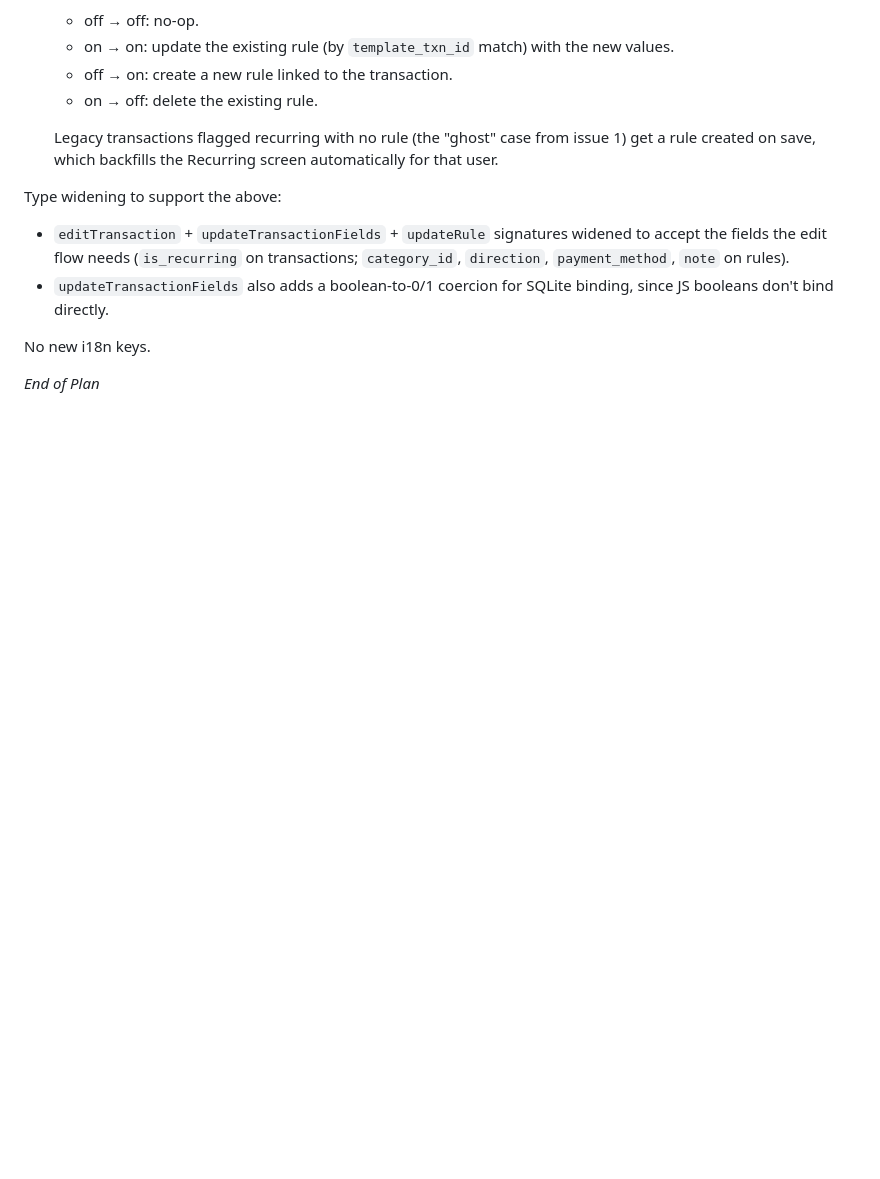
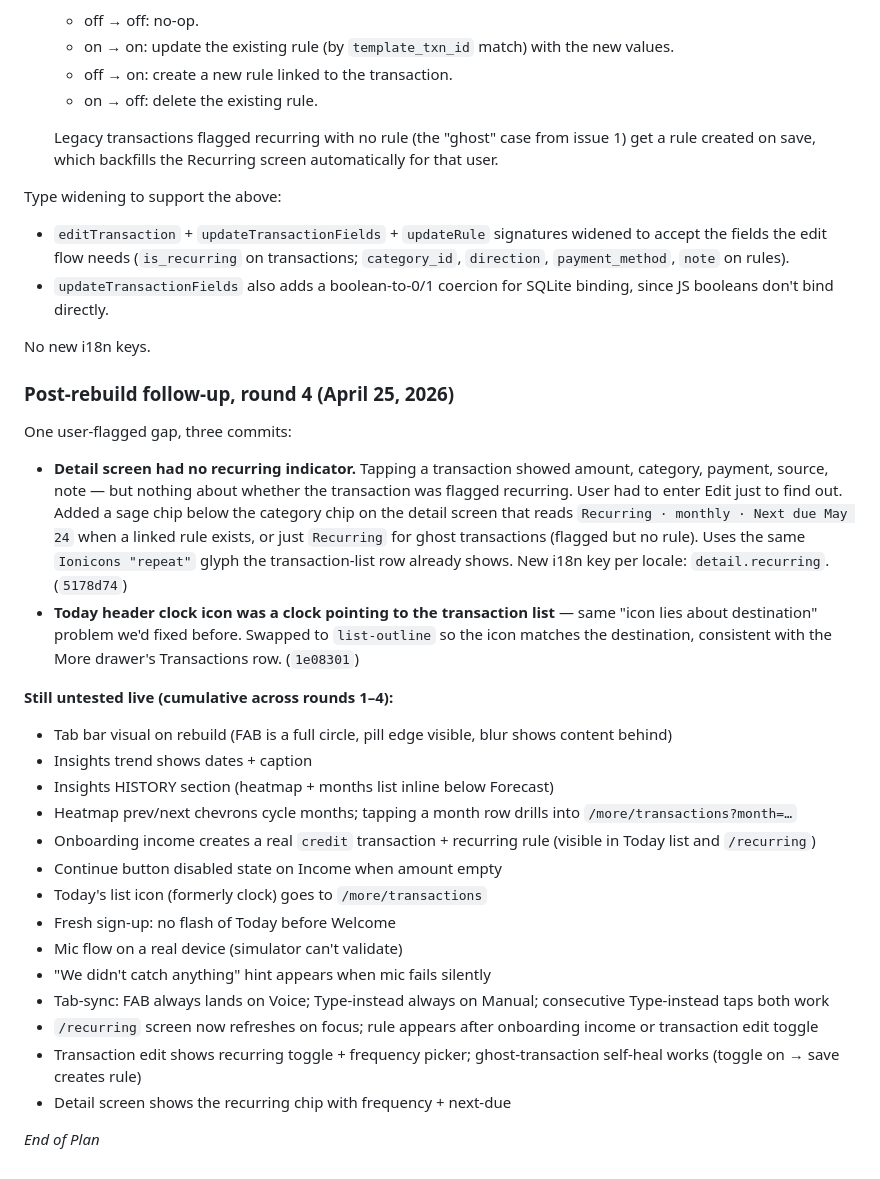
Before and after one commit to rapetoh/MoneyApp, a Markdown page: docs/PLAN.md, the part around the change. Drawn GitHub-style; blank space fills up the shorter version.

Commit message:
docs: PLAN.md round-4 + cumulative untested-live list
Captures the detail-screen recurring chip (5178d74) + the icon swap
on Today's list button (1e08301), and replaces the round-1-only
"still untested" list with a cumulative one covering all four
rounds so the next test pass works from a single source of truth.

```diff
--- a/docs/PLAN.md
+++ b/docs/PLAN.md
@@ -1113,4 +1113,27 @@ Type widening to support the above:
 
 No new i18n keys.
 
+### Post-rebuild follow-up, round 4 (April 25, 2026)
+
+One user-flagged gap, three commits:
+
+- **Detail screen had no recurring indicator.** Tapping a transaction showed amount, category, payment, source, note — but nothing about whether the transaction was flagged recurring. User had to enter Edit just to find out. Added a sage chip below the category chip on the detail screen that reads `Recurring · monthly · Next due May 24` when a linked rule exists, or just `Recurring` for ghost transactions (flagged but no rule). Uses the same `Ionicons "repeat"` glyph the transaction-list row already shows. New i18n key per locale: `detail.recurring`. (`5178d74`)
+- **Today header clock icon was a clock pointing to the transaction list** — same "icon lies about destination" problem we'd fixed before. Swapped to `list-outline` so the icon matches the destination, consistent with the More drawer's Transactions row. (`1e08301`)
+
+**Still untested live (cumulative across rounds 1–4):**
+- Tab bar visual on rebuild (FAB is a full circle, pill edge visible, blur shows content behind)
+- Insights trend shows dates + caption
+- Insights HISTORY section (heatmap + months list inline below Forecast)
+- Heatmap prev/next chevrons cycle months; tapping a month row drills into `/more/transactions?month=…`
+- Onboarding income creates a real `credit` transaction + recurring rule (visible in Today list and `/recurring`)
+- Continue button disabled state on Income when amount empty
+- Today's list icon (formerly clock) goes to `/more/transactions`
+- Fresh sign-up: no flash of Today before Welcome
+- Mic flow on a real device (simulator can't validate)
+- "We didn't catch anything" hint appears when mic fails silently
+- Tab-sync: FAB always lands on Voice; Type-instead always on Manual; consecutive Type-instead taps both work
+- `/recurring` screen now refreshes on focus; rule appears after onboarding income or transaction edit toggle
+- Transaction edit shows recurring toggle + frequency picker; ghost-transaction self-heal works (toggle on → save creates rule)
+- Detail screen shows the recurring chip with frequency + next-due
+
 *End of Plan*
```
